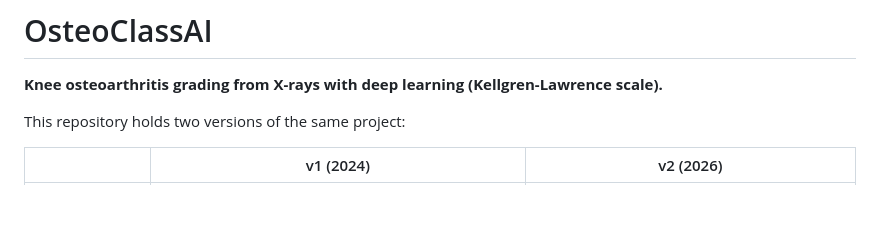
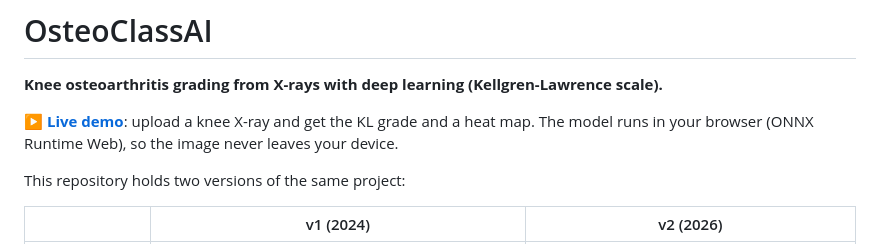
Before and after one commit to walterandres23/osteoclassai, a Markdown page: README.md, the part around the change. Rendered like a GitHub page; blank space fills up the shorter version.

```diff
--- a/README.md
+++ b/README.md
@@ -1,6 +1,8 @@
 # OsteoClassAI
 
 **Knee osteoarthritis grading from X-rays with deep learning (Kellgren-Lawrence scale).**
+
+**▶ [Live demo](https://huggingface.co/spaces/walterandres23/osteoclassai)**: upload a knee X-ray and get the KL grade and a heat map. The model runs in your browser (ONNX Runtime Web), so the image never leaves your device.
 
 This repository holds two versions of the same project:
 
```
Also changed, not shown: v2/README.md (+10 -1 lines), v2/media/demo_web.png (added).
